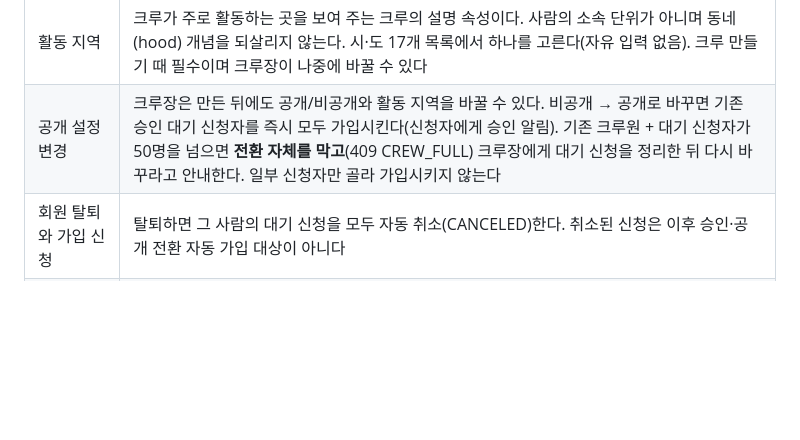
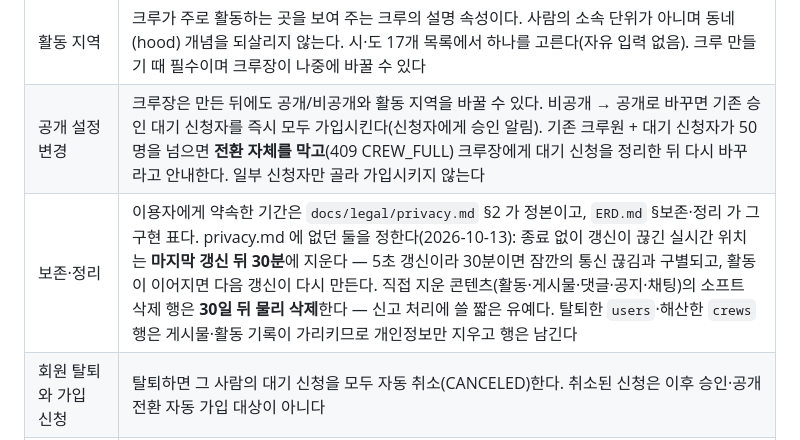
Before and after one commit to gachijoopging/gachijoopging, a Markdown page: docs/feature-scope.md, the part around the change. Drawn GitHub-style; blank space fills up the shorter version.

```diff
--- a/docs/feature-scope.md
+++ b/docs/feature-scope.md
@@ -48,6 +48,7 @@
 | 크루 정원 | 크루장 포함 **50명**. 승인 대기 신청자는 세지 않는다. 공개 크루 즉시 가입, 비공개 크루 **가입 신청**, 가입 승인, 공개 전환 때 검사하고 넘으면 409 CREW_FULL 이다. 정원이 찬 비공개 크루에는 새 신청을 받지 않고, 자리가 생기면 다시 신청할 수 있다. 이미 들어와 있던 대기 신청은 자동 취소하지 않는다(승인 때 다시 검사). 정원이 찬 크루도 검색에 나오며 앱은 "정원이 찼어요"를 보이고 가입·신청 버튼을 막는다 |
 | 활동 지역 | 크루가 주로 활동하는 곳을 보여 주는 크루의 설명 속성이다. 사람의 소속 단위가 아니며 동네(hood) 개념을 되살리지 않는다. 시·도 17개 목록에서 하나를 고른다(자유 입력 없음). 크루 만들기 때 필수이며 크루장이 나중에 바꿀 수 있다 |
 | 공개 설정 변경 | 크루장은 만든 뒤에도 공개/비공개와 활동 지역을 바꿀 수 있다. 비공개 → 공개로 바꾸면 기존 승인 대기 신청자를 즉시 모두 가입시킨다(신청자에게 승인 알림). 기존 크루원 + 대기 신청자가 50명을 넘으면 **전환 자체를 막고**(409 CREW_FULL) 크루장에게 대기 신청을 정리한 뒤 다시 바꾸라고 안내한다. 일부 신청자만 골라 가입시키지 않는다 |
+| 보존·정리 | 이용자에게 약속한 기간은 `docs/legal/privacy.md` §2 가 정본이고, `ERD.md` §보존·정리 가 그 구현 표다. privacy.md 에 없던 둘을 정한다(2026-10-13): 종료 없이 갱신이 끊긴 실시간 위치는 **마지막 갱신 뒤 30분**에 지운다 — 5초 갱신이라 30분이면 잠깐의 통신 끊김과 구별되고, 활동이 이어지면 다음 갱신이 다시 만든다. 직접 지운 콘텐츠(활동·게시물·댓글·공지·채팅)의 소프트 삭제 행은 **30일 뒤 물리 삭제**한다 — 신고 처리에 쓸 짧은 유예다. 탈퇴한 `users`·해산한 `crews` 행은 게시물·활동 기록이 가리키므로 개인정보만 지우고 행은 남긴다 |
 | 회원 탈퇴와 가입 신청 | 탈퇴하면 그 사람의 대기 신청을 모두 자동 취소(CANCELED)한다. 취소된 신청은 이후 승인·공개 전환 자동 가입 대상이 아니다 |
 | 개발 데이터 | 새 크루 스키마(`region`·`join_policy` NOT NULL) migration 은 기존 개발 DB 의 크루 데이터를 지우고 시드로 다시 만든다. 운영 데이터는 아직 없다 |
 | 기존 데이터 | 이관하지 않는다. 새 스키마로 빈 DB 에서 시작. Flyway 도 V1 부터 다시 쓴다 |
```
Also changed, not shown: docs/ERD.md (+8 -4 lines), docs/legal/privacy.md (+4 -4 lines).
